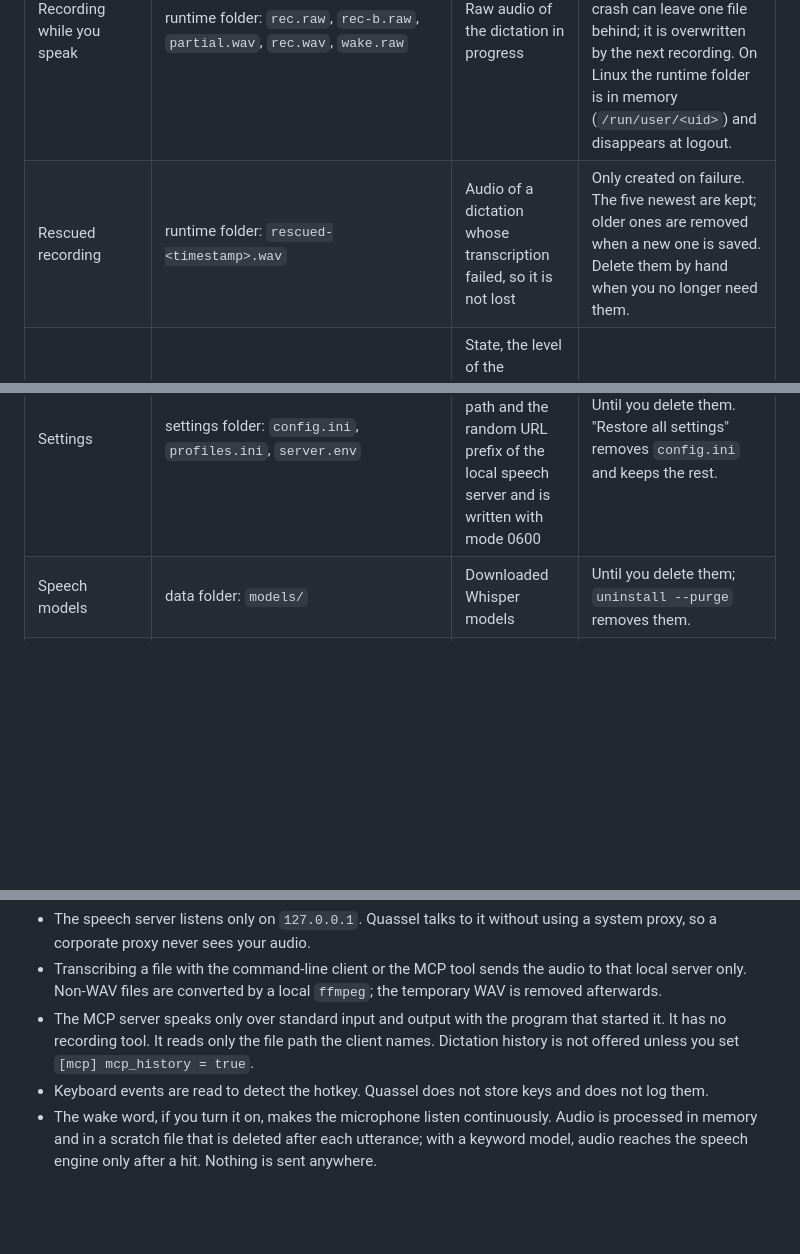
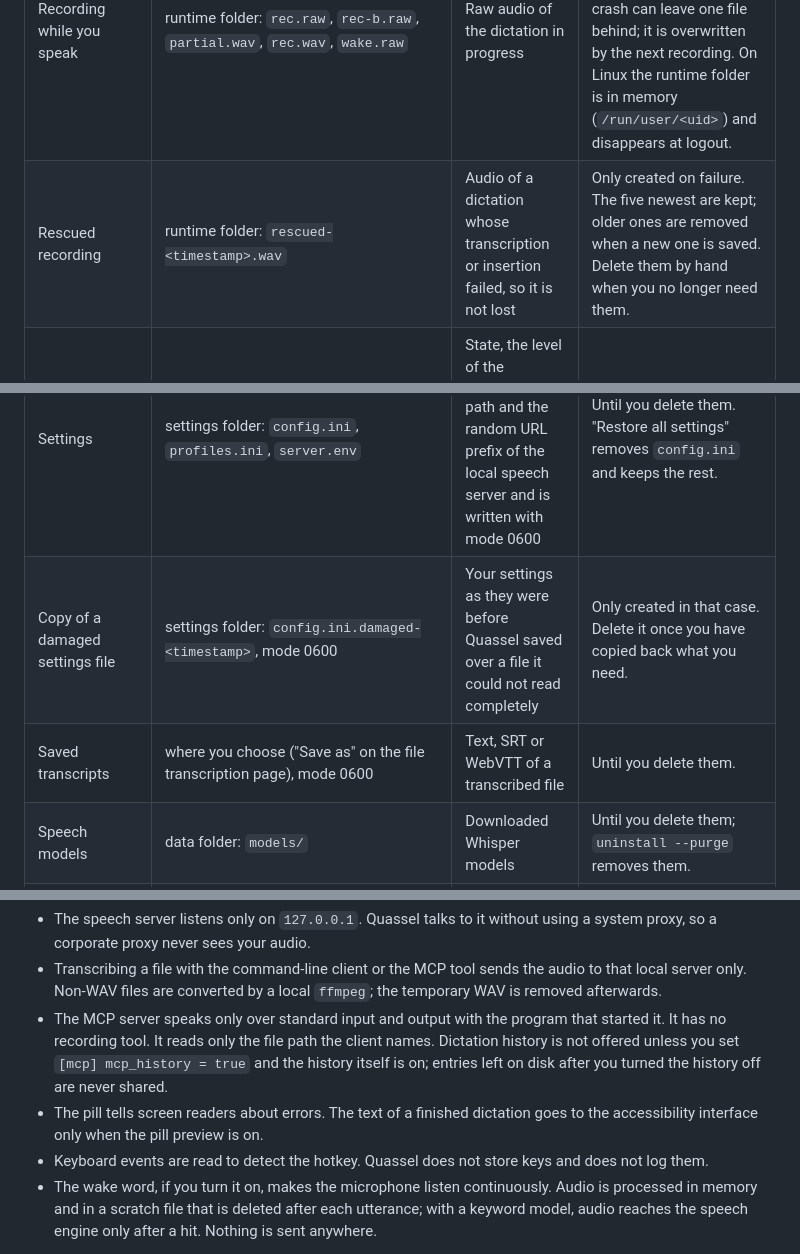
Before and after one commit to Skryx-L-A/quassel, a Markdown page: docs/PRIVACY.md, 3 parts joined by grey strips. GitHub-like rendering; blank space fills up the shorter version.

Commit message:
docs(privacy): rescue on failed insertion, damaged-config copy, saved transcripts

```diff
--- a/docs/PRIVACY.md
+++ b/docs/PRIVACY.md
@@ -11,7 +11,7 @@ each statement is named so that you can check it.
 | What | Where | Content | How long |
 |---|---|---|---|
 | Recording while you speak | runtime folder: `rec.raw`, `rec-b.raw`, `partial.wav`, `rec.wav`, `wake.raw` | Raw audio of the dictation in progress | Deleted when the dictation has been transcribed (`dictation.discard`). A crash can leave one file behind; it is overwritten by the next recording. On Linux the runtime folder is in memory (`/run/user/<uid>`) and disappears at logout. |
-| Rescued recording | runtime folder: `rescued-<timestamp>.wav` | Audio of a dictation whose transcription failed, so it is not lost | Only created on failure. The five newest are kept; older ones are removed when a new one is saved. Delete them by hand when you no longer need them. |
+| Rescued recording | runtime folder: `rescued-<timestamp>.wav` | Audio of a dictation whose transcription or insertion failed, so it is not lost | Only created on failure. The five newest are kept; older ones are removed when a new one is saved. Delete them by hand when you no longer need them. |
 | Status for the pill | runtime folder: `state.json` | State, the level of the microphone, and for four seconds the last text the pill shows | The text is removed from the file after four seconds. |
 | History | data folder: `history.jsonl`, mode 0600 | The text of your last dictations, newest 50 at most | Entries older than 7 days are deleted (setting `history_days`; `0` keeps them until you clear the history). Turn it off with `[history] enabled = false` or in the control center, or press "Clear history". |
 | Statistics | data folder: `stats.json` | Counts only: words, characters, seconds spoken and saved, and a per-day tally. No text. | Until you reset it in the control center. Turn it off with `[behavior] stats_enabled = false`. |
@@ -19,6 +19,8 @@ each statement is named so that you can check it.
 | Auto-learn counter | settings folder: `dictionary-counts.json` | Candidate words (names, jargon) seen once, and how often, capped at two | Until you delete the file. Only exists if auto-learn is on. |
 | Replacements, correction list, AI modes | settings folder: `replacements.txt`, `cleanup-corrections.txt`, `ai_modes.txt` | What you wrote | Until you delete them. |
 | Settings | settings folder: `config.ini`, `profiles.ini`, `server.env` | Settings; `server.env` also holds the path and the random URL prefix of the local speech server and is written with mode 0600 | Until you delete them. "Restore all settings" removes `config.ini` and keeps the rest. |
+| Copy of a damaged settings file | settings folder: `config.ini.damaged-<timestamp>`, mode 0600 | Your settings as they were before Quassel saved over a file it could not read completely | Only created in that case. Delete it once you have copied back what you need. |
+| Saved transcripts | where you choose ("Save as" on the file transcription page), mode 0600 | Text, SRT or WebVTT of a transcribed file | Until you delete them. |
 | Speech models | data folder: `models/` | Downloaded Whisper models | Until you delete them; `uninstall --purge` removes them. |
 | Server log | data folder: `whisper-server.log` (macOS, Windows) | Output of the speech server. The server is started so that it does not print transcripts. | Rotated by size. |
 | Daemon log | systemd journal (Linux), `~/Library/Logs/Quassel/daemon.log` (macOS, three files of about 1 MB), `debug.log` and `crash.log` (Windows) | Timing and error messages. Quassel does not write dictated text, wake-word audio or the text of a key press to any log. The wake-word listener logs only lengths and whether the phrase matched. | The macOS and Windows logs rotate by size. |
@@ -63,7 +65,10 @@ Everything else stays on the machine:
 - The MCP server speaks only over standard input and output with the program
   that started it. It has no recording tool. It reads only the file path the
   client names. Dictation history is not offered unless you set
-  `[mcp] mcp_history = true`.
+  `[mcp] mcp_history = true` and the history itself is on; entries left on disk
+  after you turned the history off are never shared.
+- The pill tells screen readers about errors. The text of a finished dictation
+  goes to the accessibility interface only when the pill preview is on.
 - Keyboard events are read to detect the hotkey. Quassel does not store keys
   and does not log them.
 - The wake word, if you turn it on, makes the microphone listen continuously.
```
